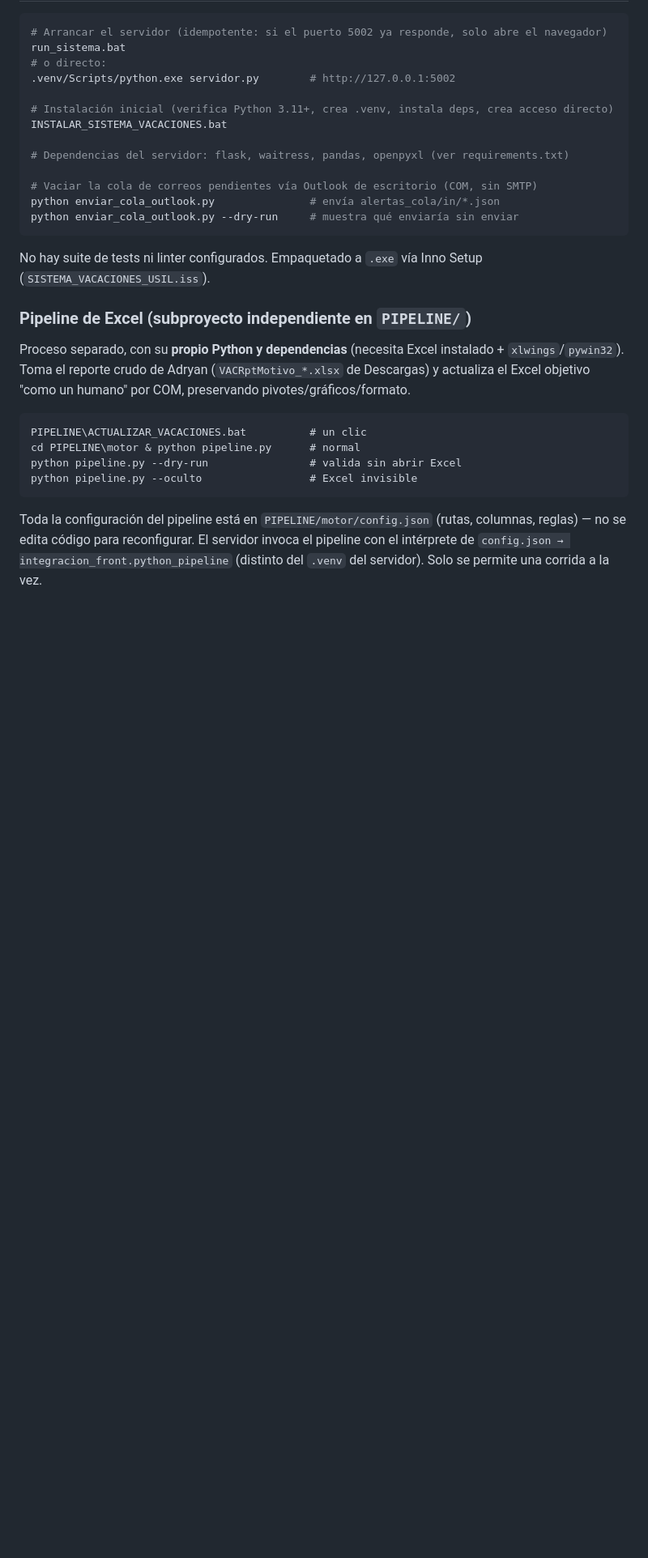
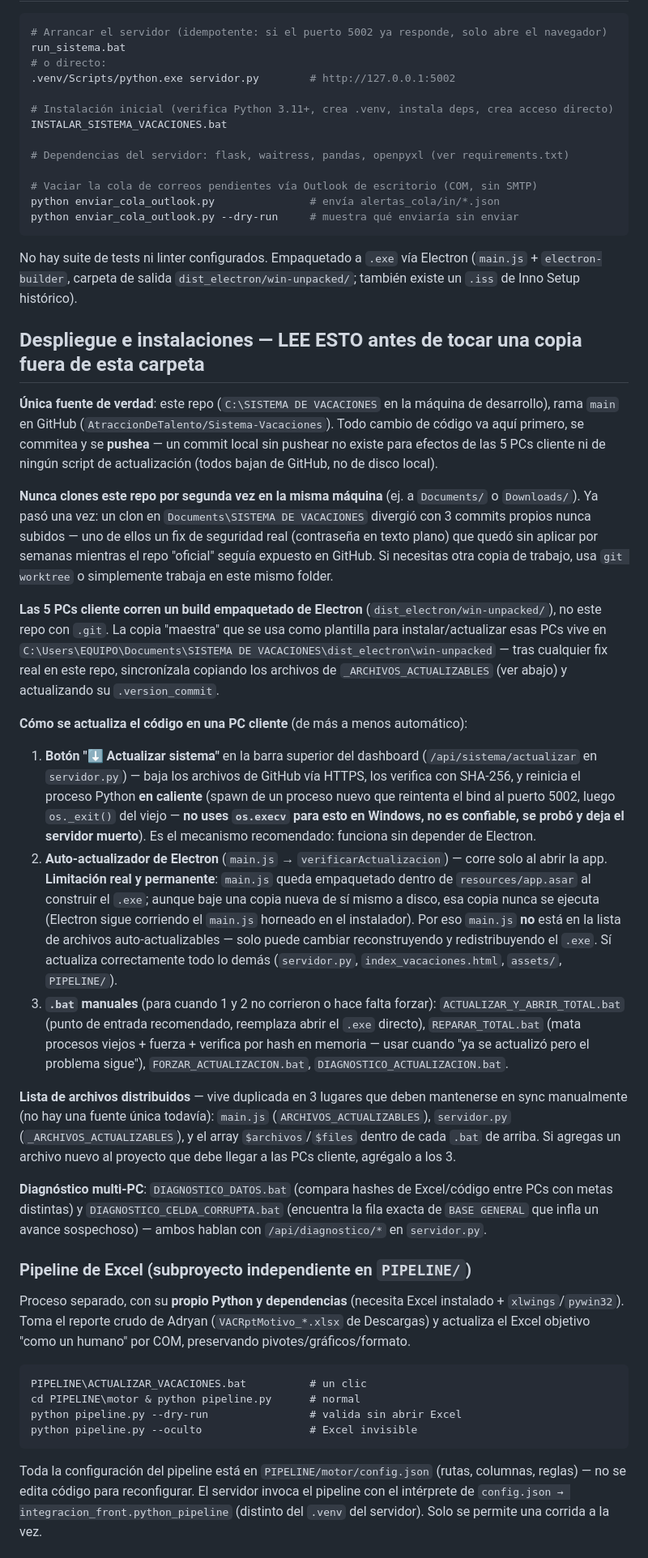
Before and after one commit to AtraccionDeTalento/Sistema-Vacaciones, a Markdown page: CLAUDE.md, the part around one of its changes. Shown at 81% size. Drawn GitHub-style; blank space fills up the shorter version.

Commit message:
docs: documentar arquitectura de despliegue + lecciones de hoy en CLAUDE.md
Nueva seccion "Despliegue e instalaciones" que explica: la unica fuente de
verdad es este repo + GitHub (nunca clonar de nuevo en la misma maquina --
paso, un clon en Documents diverguio semanas sin subir un fix de
seguridad real), donde vive la copia maestra para las 5 PCs cliente, los
3 mecanismos de actualizacion en orden (boton "Actualizar sistema" >
auto-actualizador de Electron, con su limitacion real y permanente por
app.asar > .bat manuales), y que la lista de archivos distribuidos vive
duplicada en 3 lugares que hay que mantener en sync a mano.

Tambien documenta la regla de negocio nueva (avance de meta 100% en
Python, nunca desde una celda de formula de Excel) y una nota de
seguridad sobre credenciales, ambas para que no se repita lo de hoy.

Co-Authored-By: Claude Sonnet 5 <noreply@anthropic.com>

````diff
--- a/CLAUDE.md
+++ b/CLAUDE.md
@@ -26,7 +26,24 @@ python enviar_cola_outlook.py               # envía alertas_cola/in/*.json
 python enviar_cola_outlook.py --dry-run     # muestra qué enviaría sin enviar
 ```
 
-No hay suite de tests ni linter configurados. Empaquetado a `.exe` vía Inno Setup (`SISTEMA_VACACIONES_USIL.iss`).
+No hay suite de tests ni linter configurados. Empaquetado a `.exe` vía Electron (`main.js` + `electron-builder`, carpeta de salida `dist_electron/win-unpacked/`; también existe un `.iss` de Inno Setup histórico).
+
+## Despliegue e instalaciones — LEE ESTO antes de tocar una copia fuera de esta carpeta
+
+**Única fuente de verdad**: este repo (`C:\SISTEMA DE VACACIONES` en la máquina de desarrollo), rama `main` en GitHub (`AtraccionDeTalento/Sistema-Vacaciones`). Todo cambio de código va aquí primero, se commitea y se **pushea** — un commit local sin pushear no existe para efectos de las 5 PCs cliente ni de ningún script de actualización (todos bajan de GitHub, no de disco local).
+
+**Nunca clones este repo por segunda vez en la misma máquina** (ej. a `Documents/` o `Downloads/`). Ya pasó una vez: un clon en `Documents\SISTEMA DE VACACIONES` divergió con 3 commits propios nunca subidos — uno de ellos un fix de seguridad real (contraseña en texto plano) que quedó sin aplicar por semanas mientras el repo "oficial" seguía expuesto en GitHub. Si necesitas otra copia de trabajo, usa `git worktree` o simplemente trabaja en este mismo folder.
+
+**Las 5 PCs cliente corren un build empaquetado de Electron** (`dist_electron/win-unpacked/`), no este repo con `.git`. La copia "maestra" que se usa como plantilla para instalar/actualizar esas PCs vive en `C:\Users\EQUIPO\Documents\SISTEMA DE VACACIONES\dist_electron\win-unpacked` — tras cualquier fix real en este repo, sincronízala copiando los archivos de `_ARCHIVOS_ACTUALIZABLES` (ver abajo) y actualizando su `.version_commit`.
+
+**Cómo se actualiza el código en una PC cliente** (de más a menos automático):
+1. **Botón "⬇️ Actualizar sistema"** en la barra superior del dashboard (`/api/sistema/actualizar` en `servidor.py`) — baja los archivos de GitHub vía HTTPS, los verifica con SHA-256, y reinicia el proceso Python **en caliente** (spawn de un proceso nuevo que reintenta el bind al puerto 5002, luego `os._exit()` del viejo — **no uses `os.execv` para esto en Windows, no es confiable, se probó y deja el servidor muerto**). Es el mecanismo recomendado: funciona sin depender de Electron.
+2. **Auto-actualizador de Electron** (`main.js` → `verificarActualizacion`) — corre solo al abrir la app. **Limitación real y permanente**: `main.js` queda empaquetado dentro de `resources/app.asar` al construir el `.exe`; aunque baje una copia nueva de sí mismo a disco, esa copia nunca se ejecuta (Electron sigue corriendo el `main.js` horneado en el instalador). Por eso `main.js` **no** está en la lista de archivos auto-actualizables — solo puede cambiar reconstruyendo y redistribuyendo el `.exe`. Sí actualiza correctamente todo lo demás (`servidor.py`, `index_vacaciones.html`, `assets/`, `PIPELINE/`).
+3. **`.bat` manuales** (para cuando 1 y 2 no corrieron o hace falta forzar): `ACTUALIZAR_Y_ABRIR_TOTAL.bat` (punto de entrada recomendado, reemplaza abrir el `.exe` directo), `REPARAR_TOTAL.bat` (mata procesos viejos + fuerza + verifica por hash en memoria — usar cuando "ya se actualizó pero el problema sigue"), `FORZAR_ACTUALIZACION.bat`, `DIAGNOSTICO_ACTUALIZACION.bat`.
+
+**Lista de archivos distribuidos** — vive duplicada en 3 lugares que deben mantenerse en sync manualmente (no hay una fuente única todavía): `main.js` (`ARCHIVOS_ACTUALIZABLES`), `servidor.py` (`_ARCHIVOS_ACTUALIZABLES`), y el array `$archivos`/`$files` dentro de cada `.bat` de arriba. Si agregas un archivo nuevo al proyecto que debe llegar a las PCs cliente, agrégalo a los 3.
+
+**Diagnóstico multi-PC**: `DIAGNOSTICO_DATOS.bat` (compara hashes de Excel/código entre PCs con metas distintas) y `DIAGNOSTICO_CELDA_CORRUPTA.bat` (encuentra la fila exacta de `BASE GENERAL` que infla un avance sospechoso) — ambos hablan con `/api/diagnostico/*` en `servidor.py`.
 
 ### Pipeline de Excel (subproyecto independiente en `PIPELINE/`)
 
````
Also changed, not shown: other parts of CLAUDE.md (+3 -0 lines).
